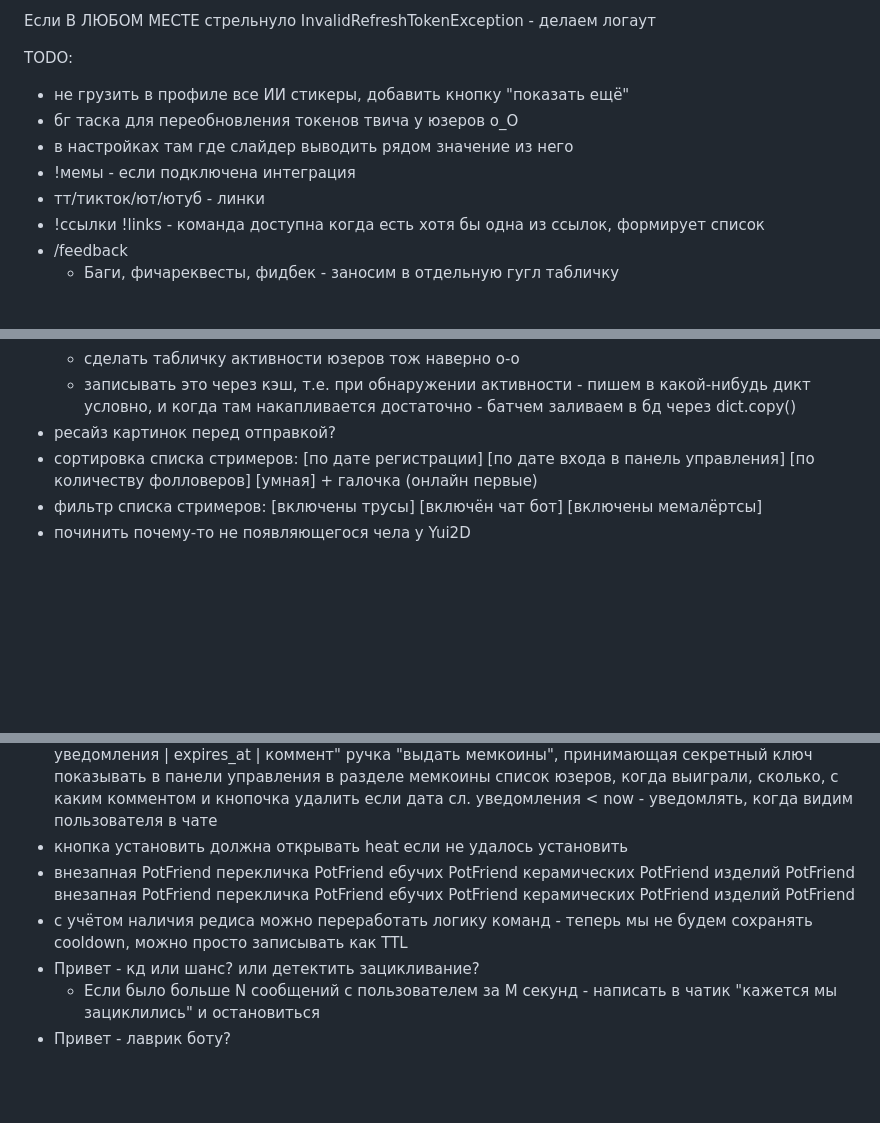
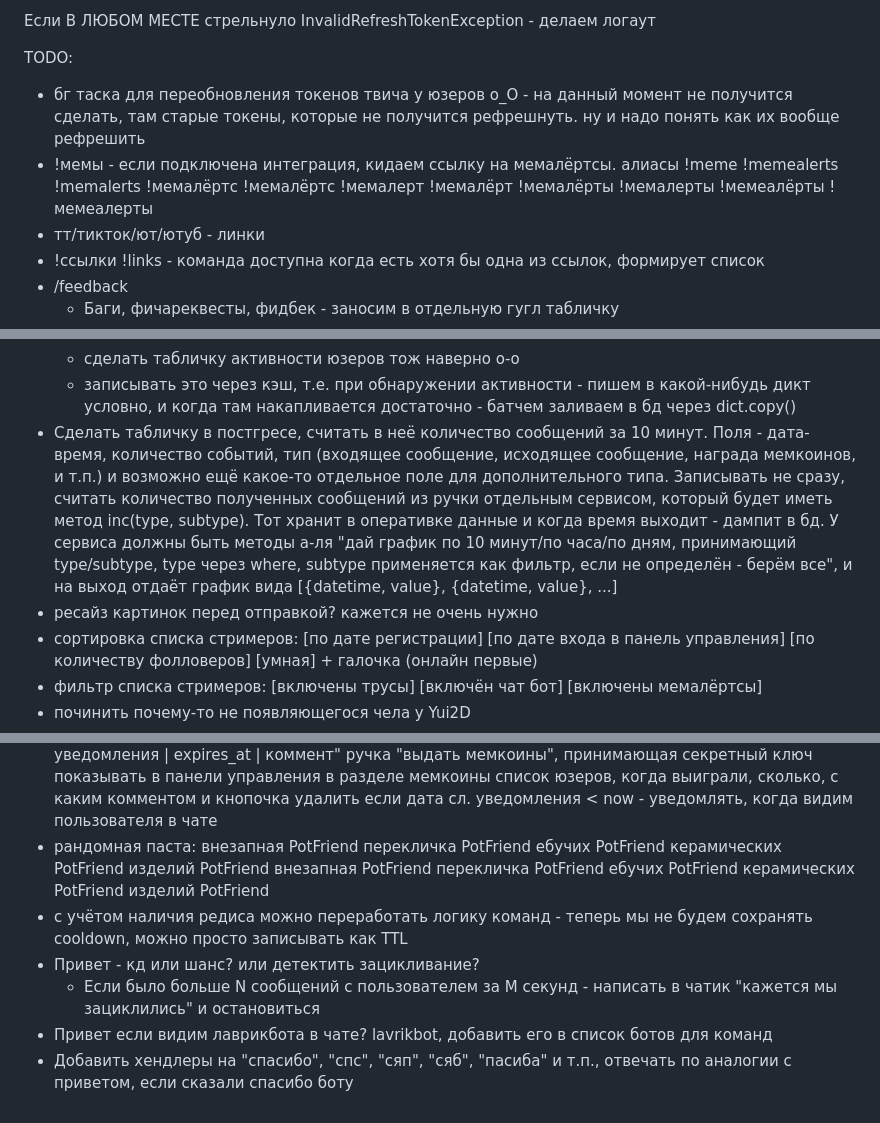
Before and after one commit to Quantum-0/twitch-arbuz-bot, a Markdown page: TODO.md, 3 parts joined by grey strips. Drawn GitHub-style; blank space fills up the shorter version.

Commit message:
Upd TODO

```diff
--- a/TODO.md
+++ b/TODO.md
@@ -13,10 +13,8 @@ coverage html --skip-empty --omit="*/tests/*"
 Если В ЛЮБОМ МЕСТЕ стрельнуло InvalidRefreshTokenException - делаем логаут
 
 TODO:
-- не грузить в профиле все ИИ стикеры, добавить кнопку "показать ещё"
-- бг таска для переобновления токенов твича у юзеров о_О
-- в настройках там где слайдер выводить рядом значение из него
-- !мемы - если подключена интеграция
+- бг таска для переобновления токенов твича у юзеров о_О - на данный момент не получится сделать, там старые токены, которые не получится рефрешнуть. ну и надо понять как их вообще рефрешить
+- !мемы - если подключена интеграция, кидаем ссылку на мемалёртсы. алиасы !meme !memealerts !memalerts !мемалёртс !мемалёртс !мемалерт !мемалёрт !мемалёрты !мемалерты !мемеалёрты !мемеалерты
 - тт/тикток/ют/ютуб - линки
 - !ссылки !links - команда доступна когда есть хотя бы одна из ссылок, формирует список
 - /feedback
@@ -32,7 +30,8 @@ TODO:
   - наверно всё ж разбить на count наград и count мемалёртсов
   - сделать табличку активности юзеров тож наверно о-о
   - записывать это через кэш, т.е. при обнаружении активности - пишем в какой-нибудь дикт условно, и когда там накапливается достаточно - батчем заливаем в бд через dict.copy()
-- ресайз картинок перед отправкой?
+- Сделать табличку в постгресе, считать в неё количество сообщений за 10 минут. Поля - дата-время, количество событий, тип (входящее сообщение, исходящее сообщение, награда мемкоинов, и т.п.) и возможно ещё какое-то отдельное поле для дополнительного типа. Записывать не сразу, считать количество полученных сообщений из ручки отдельным сервисом, который будет иметь метод inc(type, subtype). Тот хранит в оперативке данные и когда время выходит - дампит в бд. У сервиса должны быть методы а-ля "дай график по 10 минут/по часа/по дням, принимающий type/subtype, type через where, subtype применяется как фильтр, если не определён - берём все", и на выход отдаёт график вида [{datetime, value}, {datetime, value}, ...]
+- ресайз картинок перед отправкой? кажется не очень нужно
 - сортировка списка стримеров: [по дате регистрации] [по дате входа в панель управления] [по количеству фолловеров] [умная] + галочка (онлайн первые)
 - фильтр списка стримеров: [включены трусы] [включён чат бот] [включены мемалёртсы]
 - починить почему-то не появляющегося чела у Yui2D
@@ -49,9 +48,9 @@ TODO:
 ручка "выдать мемкоины", принимающая секретный ключ
 показывать в панели управления в разделе мемкоины список юзеров, когда выиграли, сколько, с каким комментом и кнопочка удалить
 если дата сл. уведомления < now - уведомлять, когда видим пользователя в чате
-- кнопка установить должна открывать heat если не удалось установить
-- внезапная PotFriend перекличка PotFriend ебучих PotFriend керамических PotFriend изделий PotFriend внезапная PotFriend перекличка PotFriend ебучих PotFriend керамических PotFriend изделий PotFriend
+- рандомная паста: внезапная PotFriend перекличка PotFriend ебучих PotFriend керамических PotFriend изделий PotFriend внезапная PotFriend перекличка PotFriend ебучих PotFriend керамических PotFriend изделий PotFriend
 - с учётом наличия редиса можно переработать логику команд - теперь мы не будем сохранять cooldown, можно просто записывать как TTL
 - Привет - кд или шанс? или детектить зацикливание?
   - Если было больше N сообщений с пользователем за M секунд - написать в чатик "кажется мы зациклились" и остановиться
-- Привет - лаврик боту?
+- Привет если видим лаврикбота в чате? lavrikbot, добавить его в список ботов для команд
+- Добавить хендлеры на "спасибо", "спс", "сяп", "сяб", "пасиба" и т.п., отвечать по аналогии с приветом, если сказали спасибо боту
```
